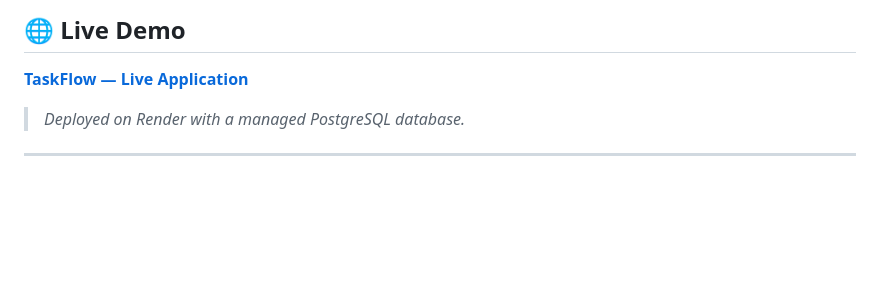
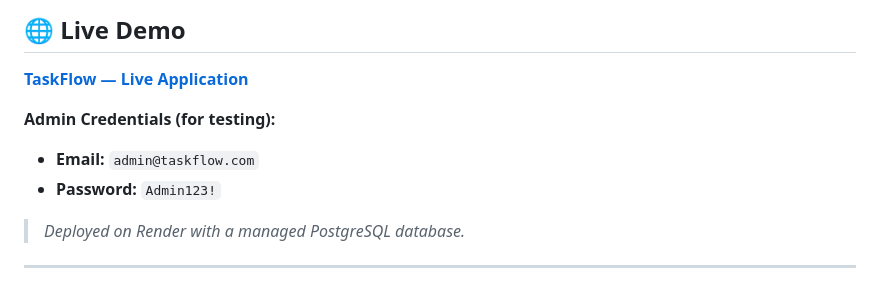
Before and after one commit to imrcoder07/Taskflow, a Markdown page: README.md, the part around the change. Rendered like a GitHub page; blank space fills up the shorter version.

```diff
--- a/README.md
+++ b/README.md
@@ -9,6 +9,10 @@ TaskFlow is a full-stack web application that enables structured team collaborat
 ## 🌐 Live Demo
 
 [**TaskFlow — Live Application**](https://taskflow-mu6q.onrender.com/)
+
+**Admin Credentials (for testing):**
+- **Email:** `admin@taskflow.com`
+- **Password:** `Admin123!`
 
 > _Deployed on Render with a managed PostgreSQL database._
 
```
